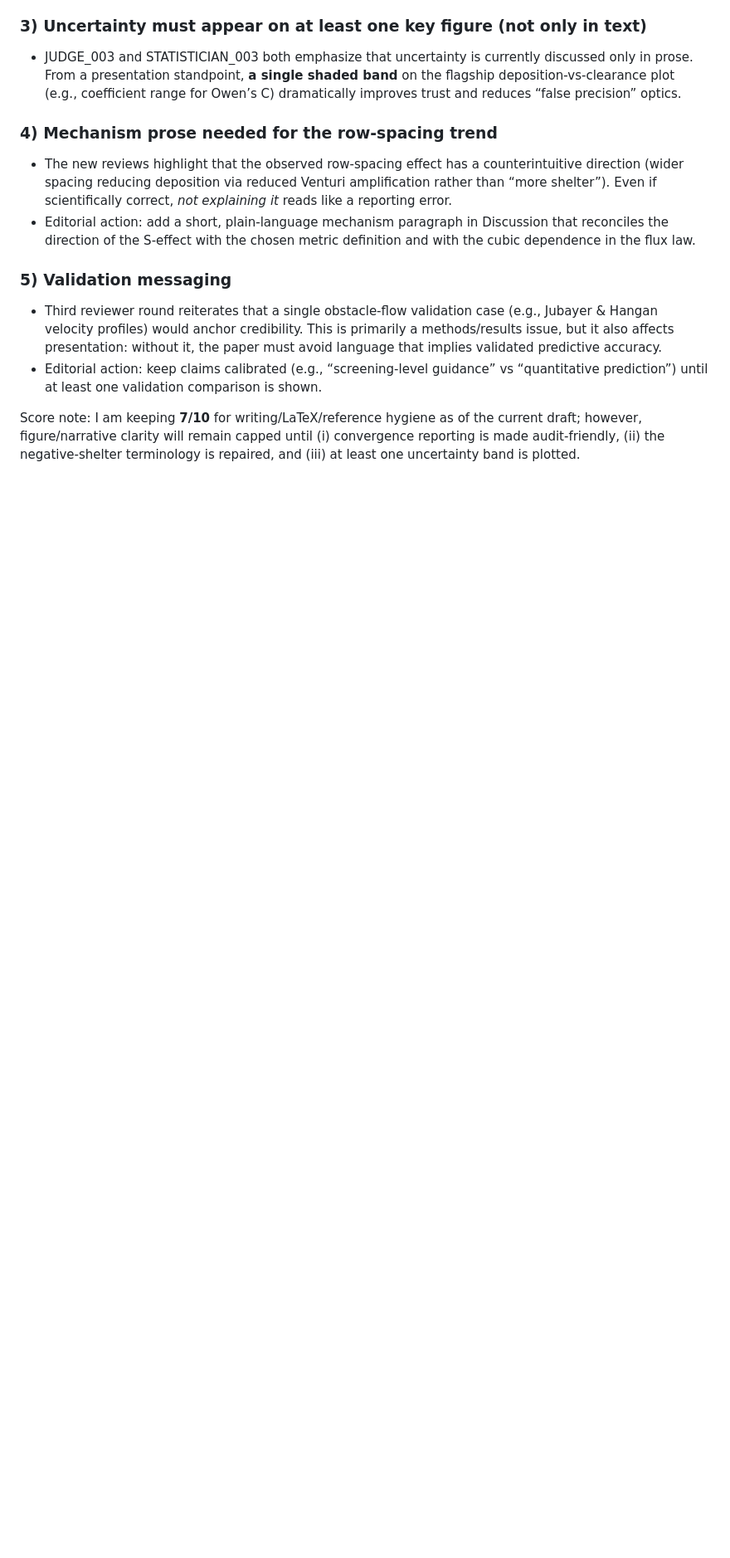
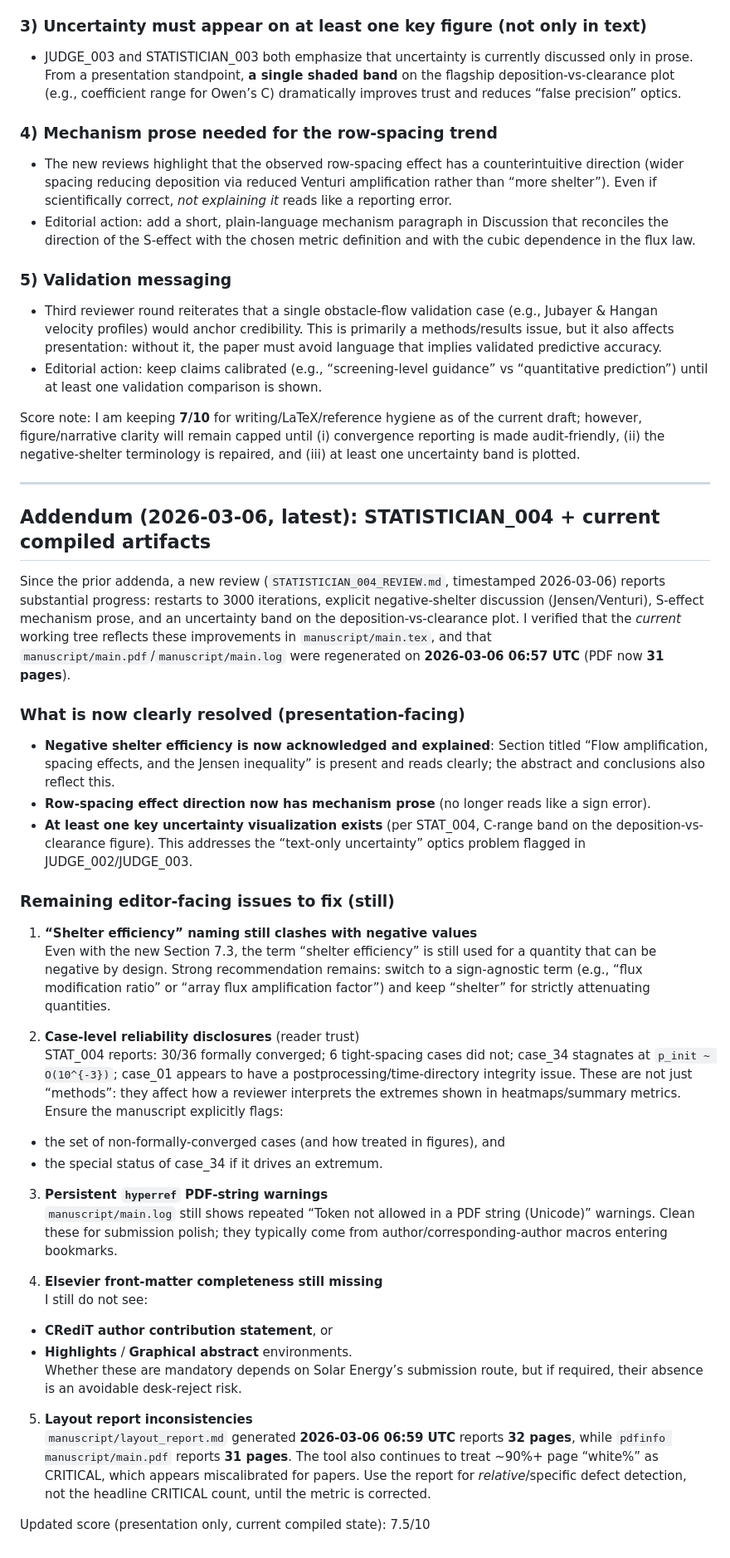
Before and after one commit to JianouJiang/desert-pv-sand-transport, a Markdown page: reviews/EDITOR_001_REVIEW.md, the part around the change. Shown at 83% size. Drawn GitHub-style; blank space fills up the shorter version.

Commit message:
[Solar Energy] Review cycle #1: Editor addendum (STAT_004 update)

```diff
--- a/reviews/EDITOR_001_REVIEW.md
+++ b/reviews/EDITOR_001_REVIEW.md
@@ -160,3 +160,39 @@ New reviews (`JUDGE_003_REVIEW.md`, `STATISTICIAN_003_REVIEW.md`) reiterate seve
 - Editorial action: keep claims calibrated (e.g., “screening-level guidance” vs “quantitative prediction”) until at least one validation comparison is shown.
 
 Score note: I am keeping **7/10** for writing/LaTeX/reference hygiene as of the current draft; however, figure/narrative clarity will remain capped until (i) convergence reporting is made audit-friendly, (ii) the negative-shelter terminology is repaired, and (iii) at least one uncertainty band is plotted.
+
+---
+
+## Addendum (2026-03-06, latest): STATISTICIAN\_004 + current compiled artifacts
+
+Since the prior addenda, a new review (`STATISTICIAN_004_REVIEW.md`, timestamped 2026-03-06) reports substantial progress: restarts to 3000 iterations, explicit negative-shelter discussion (Jensen/Venturi), S-effect mechanism prose, and an uncertainty band on the deposition-vs-clearance plot. I verified that the *current* working tree reflects these improvements in `manuscript/main.tex`, and that `manuscript/main.pdf`/`manuscript/main.log` were regenerated on **2026-03-06 06:57 UTC** (PDF now **31 pages**).
+
+### What is now clearly resolved (presentation-facing)
+
+- **Negative shelter efficiency is now acknowledged and explained**: Section titled “Flow amplification, spacing effects, and the Jensen inequality” is present and reads clearly; the abstract and conclusions also reflect this.
+- **Row-spacing effect direction now has mechanism prose** (no longer reads like a sign error).
+- **At least one key uncertainty visualization exists** (per STAT\_004, C-range band on the deposition-vs-clearance figure). This addresses the “text-only uncertainty” optics problem flagged in JUDGE\_002/JUDGE\_003.
+
+### Remaining editor-facing issues to fix (still)
+
+1) **“Shelter efficiency” naming still clashes with negative values**
+Even with the new Section 7.3, the term “shelter efficiency” is still used for a quantity that can be negative by design. Strong recommendation remains: switch to a sign-agnostic term (e.g., “flux modification ratio” or “array flux amplification factor”) and keep “shelter” for strictly attenuating quantities.
+
+2) **Case-level reliability disclosures** (reader trust)
+STAT\_004 reports: 30/36 formally converged; 6 tight-spacing cases did not; case\_34 stagnates at `p_init ~ O(10^{-3})`; case\_01 appears to have a postprocessing/time-directory integrity issue. These are not just “methods”: they affect how a reviewer interprets the extremes shown in heatmaps/summary metrics. Ensure the manuscript explicitly flags:
+  - the set of non-formally-converged cases (and how treated in figures), and
+  - the special status of case\_34 if it drives an extremum.
+
+3) **Persistent `hyperref` PDF-string warnings**
+`manuscript/main.log` still shows repeated “Token not allowed in a PDF string (Unicode)” warnings. Clean these for submission polish; they typically come from author/corresponding-author macros entering bookmarks.
+
+4) **Elsevier front-matter completeness still missing**
+I still do not see:
+  - **CRediT author contribution statement**, or
+  - **Highlights** / **Graphical abstract** environments.
+Whether these are mandatory depends on Solar Energy’s submission route, but if required, their absence is an avoidable desk-reject risk.
+
+5) **Layout report inconsistencies**
+`manuscript/layout_report.md` generated **2026-03-06 06:59 UTC** reports **32 pages**, while `pdfinfo manuscript/main.pdf` reports **31 pages**. The tool also continues to treat ~90%+ page “white%” as CRITICAL, which appears miscalibrated for papers. Use the report for *relative*/specific defect detection, not the headline CRITICAL count, until the metric is corrected.
+
+Updated score (presentation only, current compiled state): 7.5/10
```
